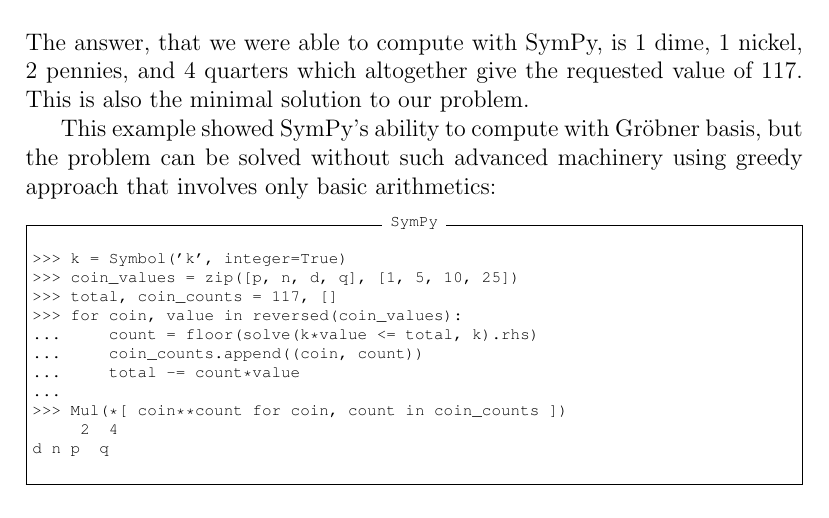
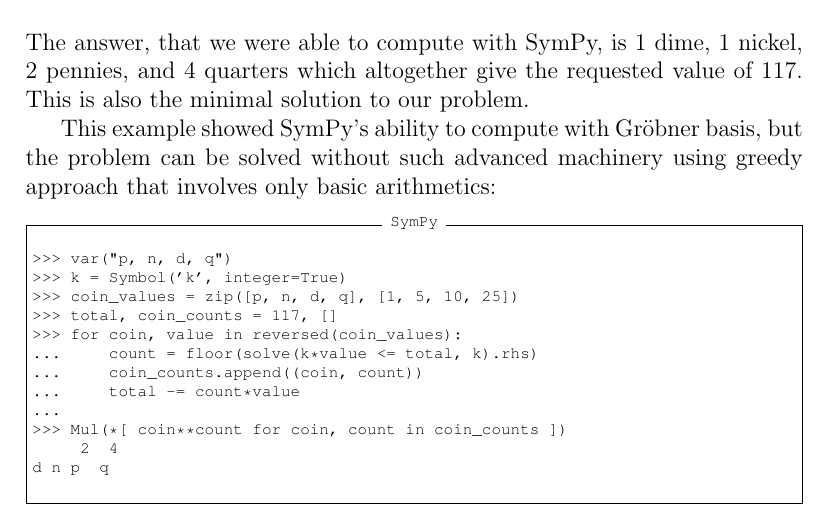
Before and after one commit to certik/oscas-sympy, a LaTeX document (oscas-sympy.tex): part of page 5 of 14, cut so that both start at the same text. Compiled offline with pdfLaTeX.

Commit message:
Add missing var() statement

```diff
--- a/oscas-sympy.tex
+++ b/oscas-sympy.tex
@@ -278,6 +278,7 @@
 
 \begin{Verbatim}[fontsize=\scriptsize,fontfamily=courier,fontshape=tt,frame=single,label=SymPy]
 
+>>> var("p, n, d, q")
 >>> k = Symbol('k', integer=True)
 >>> coin_values = zip([p, n, d, q], [1, 5, 10, 25])
 >>> total, coin_counts = 117, []
```
